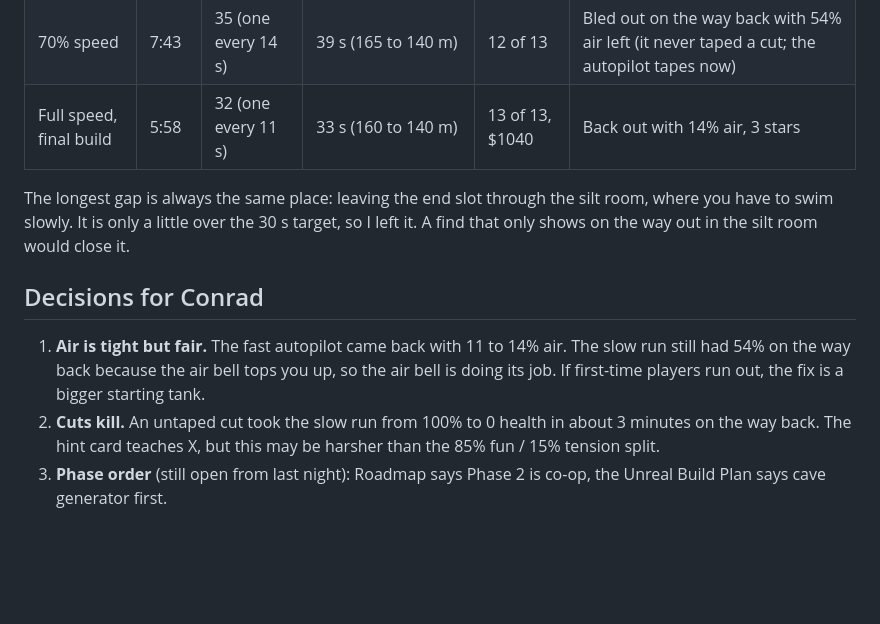
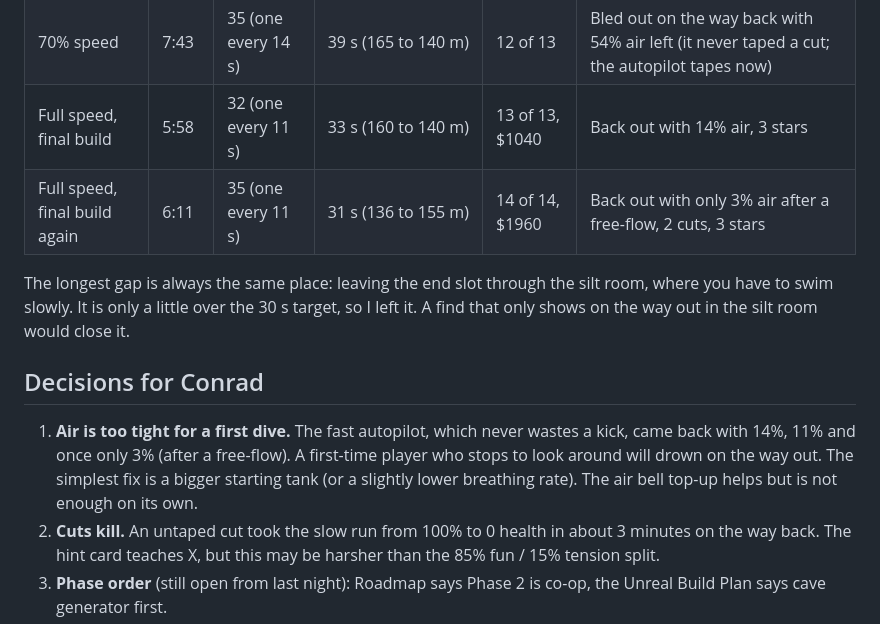
Before and after one commit to ConradSpaudie/cave-dive-game, a Markdown page: Planning/Overnight Build Oct 23.md, the part around the change. Rendered like a GitHub page; blank space fills up the shorter version.

Commit message:
Overnight note: third autopilot run, air decision

```diff
--- a/Planning/Overnight Build Oct 23.md
+++ b/Planning/Overnight Build Oct 23.md
@@ -32,11 +32,12 @@ Everything below was compiled on the M5 and tried in Play unless it says otherwi
 | Full speed | 5:54 | 33 (one every 11 s) | 34 s (162 to 140 m, right after the end slot) | 14 of 15, $1774 | Back out with 11% air, 3 stars |
 | 70% speed | 7:43 | 35 (one every 14 s) | 39 s (165 to 140 m) | 12 of 13 | Bled out on the way back with 54% air left (it never taped a cut; the autopilot tapes now) |
 | Full speed, final build | 5:58 | 32 (one every 11 s) | 33 s (160 to 140 m) | 13 of 13, $1040 | Back out with 14% air, 3 stars |
+| Full speed, final build again | 6:11 | 35 (one every 11 s) | 31 s (136 to 155 m) | 14 of 14, $1960 | Back out with only 3% air after a free-flow, 2 cuts, 3 stars |
 
 The longest gap is always the same place: leaving the end slot through the silt room, where you have to swim slowly. It is only a little over the 30 s target, so I left it. A find that only shows on the way out in the silt room would close it.
 
 ## Decisions for Conrad
-1. **Air is tight but fair.** The fast autopilot came back with 11 to 14% air. The slow run still had 54% on the way back because the air bell tops you up, so the air bell is doing its job. If first-time players run out, the fix is a bigger starting tank.
+1. **Air is too tight for a first dive.** The fast autopilot, which never wastes a kick, came back with 14%, 11% and once only 3% (after a free-flow). A first-time player who stops to look around will drown on the way out. The simplest fix is a bigger starting tank (or a slightly lower breathing rate). The air bell top-up helps but is not enough on its own.
 2. **Cuts kill.** An untaped cut took the slow run from 100% to 0 health in about 3 minutes on the way back. The hint card teaches X, but this may be harsher than the 85% fun / 15% tension split.
 3. **Phase order** (still open from last night): Roadmap says Phase 2 is co-op, the Unreal Build Plan says cave generator first.
 
```
